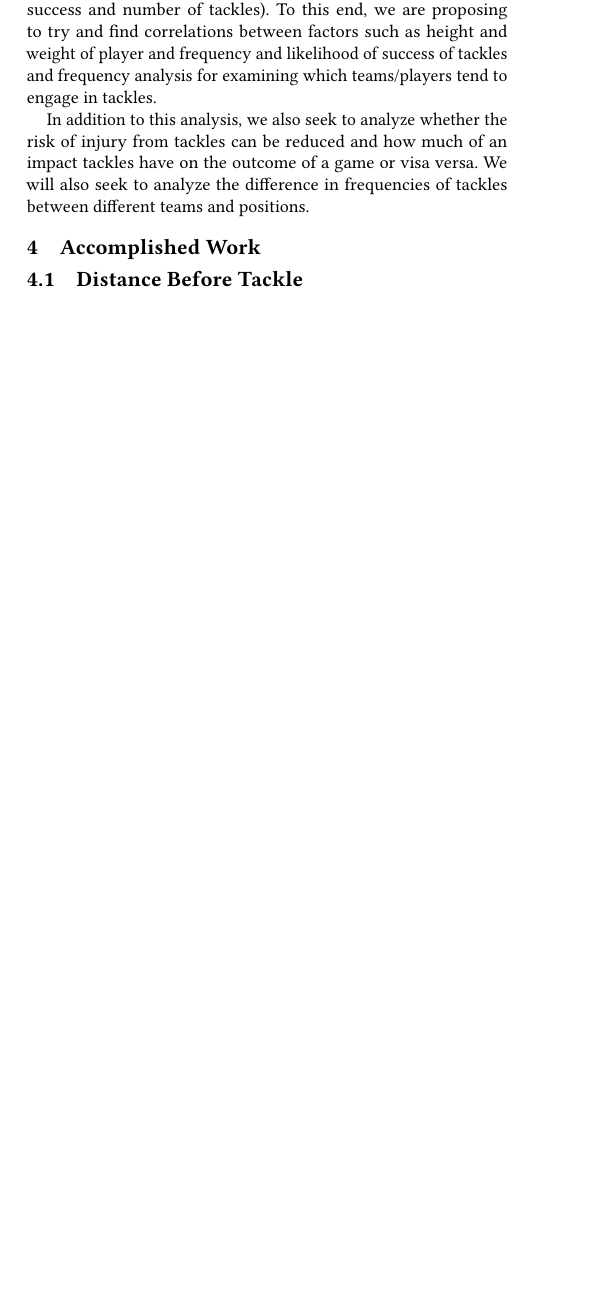
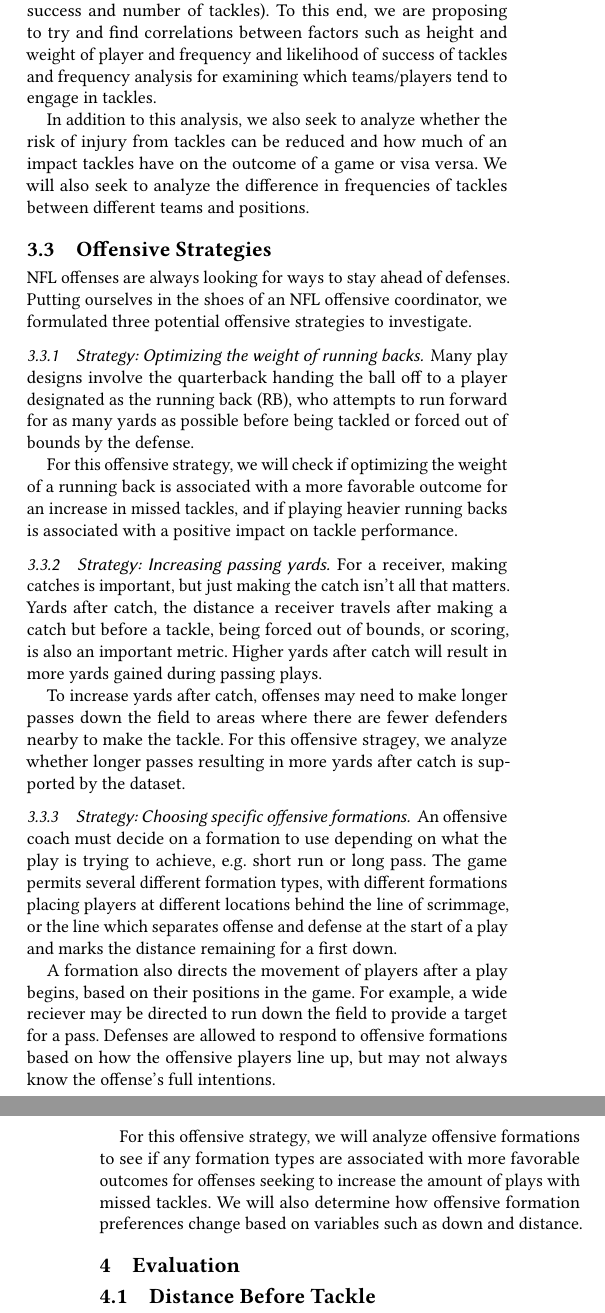
Before and after one commit to sesh9096/csci4502project, a LaTeX paper (final-report/report.tex): part of one column of page 2 of 4 before the commit and two parts of the columns of pages 2 and 3 of 4 after it, the two joined at a grey line, cut so that both start at the same text, the shorter picture padded with empty space. Compiled offline with pdfLaTeX.

Commit message:
Adds offensive strategies to methodology section

```diff
--- a/final-report/report.tex
+++ b/final-report/report.tex
@@ -325,18 +325,63 @@ we are proposing to try and find correlations between factors such as height and
 weight of player and frequency and likelihood of success of tackles and
 frequency analysis for examining which teams/players tend to engage in tackles.
 
-% We are also seeking to do time series analysis with the classical time series
-% model to analyze the trend between time during a game an frequency of tackles.
-% Additionally, we will use similar techniques to see if there is any trend in
-% the number of tackles per game over time, though due to the limited scope of
-% this dataset, we may need to use other data sources.
-
 In addition to this analysis, we also seek to analyze whether the risk of injury
 from tackles can be reduced and how much of an impact tackles have on the
 outcome of a game or visa versa. We will also seek to analyze the difference in
 frequencies of tackles between different teams and positions.
 
-\section{Accomplished Work}
+\subsection{Offensive Strategies}
+
+NFL offenses are always looking for ways to stay ahead of defenses. Putting
+ourselves in the shoes of an NFL offensive coordinator, we formulated three
+potential offensive strategies to investigate.
+
+\subsubsection{Strategy: Optimizing the weight of running backs}
+
+Many play designs involve the quarterback handing the ball off to a player
+designated as the running back (RB), who attempts to run forward for as many
+yards as possible before being tackled or forced out of bounds by the defense.
+
+For this offensive strategy, we will check if optimizing the weight of a running
+back is associated with a more favorable outcome for an increase in missed
+tackles, and if playing heavier running backs is associated with a positive
+impact on tackle performance.
+
+\subsubsection{Strategy: Increasing passing yards}
+
+For a receiver, making catches is important, but just making the catch isn't all
+that matters. Yards after catch, the distance a receiver travels after making a
+catch but before a tackle, being forced out of bounds, or scoring, is also an
+important metric. Higher yards after catch will result in more yards gained
+during passing plays.
+
+To increase yards after catch, offenses may need to make longer passes down the
+field to areas where there are fewer defenders nearby to make the tackle. For
+this offensive stragey, we analyze whether longer passes resulting in more yards
+after catch is supported by the dataset.
+
+\subsubsection{Strategy: Choosing specific offensive formations}
+
+An offensive coach must decide on a formation to use depending on what the play
+is trying to achieve, e.g. short run or long pass. The game permits several
+different formation types, with different formations placing players at
+different locations behind the line of scrimmage, or the line which separates
+offense and defense at the start of a play and marks the distance remaining for
+a first down.
+
+A formation also directs the movement of players after a play begins, based on
+their positions in the game. For example, a wide reciever may be directed to run
+down the field to provide a target for a pass. Defenses are allowed to respond
+to offensive formations based on how the offensive players line up, but may not
+always know the offense's full intentions.
+
+For this offensive strategy, we will analyze offensive formations to see if any
+formation types are associated with more favorable outcomes for offenses seeking
+to increase the amount of plays with missed tackles. We will also determine how
+offensive formation preferences change based on variables such as down and
+distance.
+
+\section{Evaluation}
 
 \subsection{Distance Before Tackle}
 
```
Also changed, not shown: final-report/report.tex (2 more changed lines).
